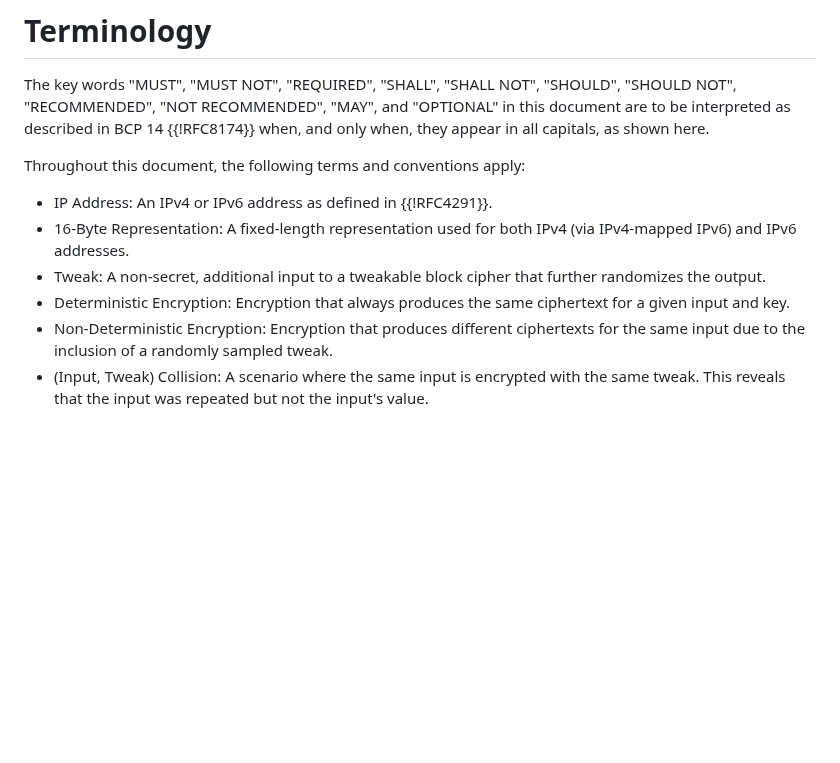
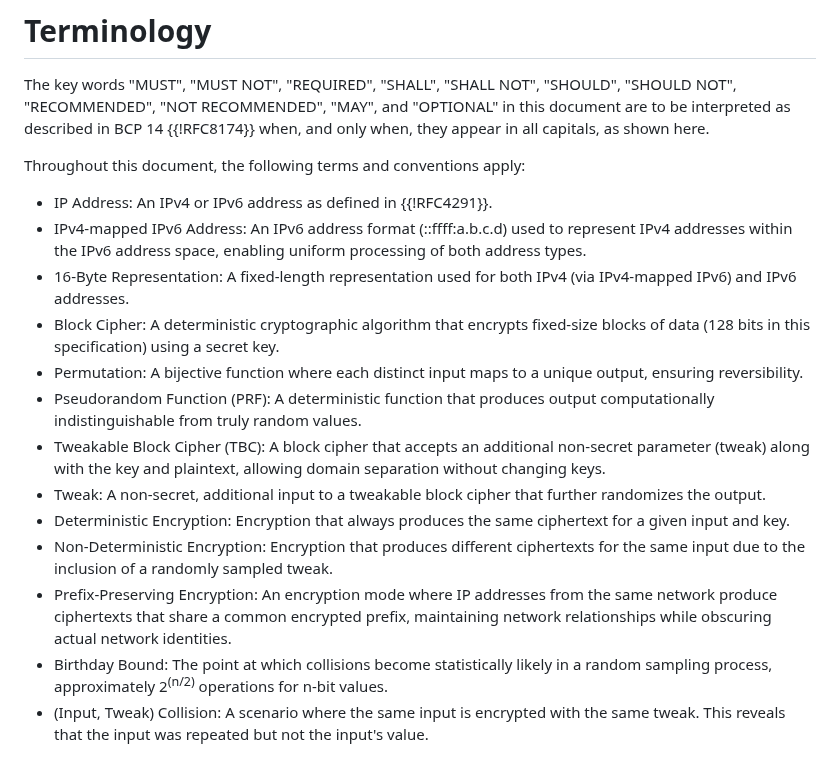
Before and after one commit to ipcrypt-std/draft-denis-ipcrypt, a Markdown page: draft-denis-ipcrypt.md, the part around the change. GitHub-like rendering; blank space fills up the shorter version.

Commit message:
Add useful definitions

```diff
--- a/draft-denis-ipcrypt.md
+++ b/draft-denis-ipcrypt.md
@@ -241,10 +241,17 @@ The key words "MUST", "MUST NOT", "REQUIRED", "SHALL", "SHALL NOT", "SHOULD", "S
 Throughout this document, the following terms and conventions apply:
 
 - IP Address: An IPv4 or IPv6 address as defined in {{!RFC4291}}.
+- IPv4-mapped IPv6 Address: An IPv6 address format (::ffff:a.b.c.d) used to represent IPv4 addresses within the IPv6 address space, enabling uniform processing of both address types.
 - 16-Byte Representation: A fixed-length representation used for both IPv4 (via IPv4-mapped IPv6) and IPv6 addresses.
+- Block Cipher: A deterministic cryptographic algorithm that encrypts fixed-size blocks of data (128 bits in this specification) using a secret key.
+- Permutation: A bijective function where each distinct input maps to a unique output, ensuring reversibility.
+- Pseudorandom Function (PRF): A deterministic function that produces output computationally indistinguishable from truly random values.
+- Tweakable Block Cipher (TBC): A block cipher that accepts an additional non-secret parameter (tweak) along with the key and plaintext, allowing domain separation without changing keys.
 - Tweak: A non-secret, additional input to a tweakable block cipher that further randomizes the output.
 - Deterministic Encryption: Encryption that always produces the same ciphertext for a given input and key.
 - Non-Deterministic Encryption: Encryption that produces different ciphertexts for the same input due to the inclusion of a randomly sampled tweak.
+- Prefix-Preserving Encryption: An encryption mode where IP addresses from the same network produce ciphertexts that share a common encrypted prefix, maintaining network relationships while obscuring actual network identities.
+- Birthday Bound: The point at which collisions become statistically likely in a random sampling process, approximately 2<sup>(n/2)</sup> operations for n-bit values.
 - (Input, Tweak) Collision: A scenario where the same input is encrypted with the same tweak. This reveals that the input was repeated but not the input's value.
 
 # IP Address Conversion
```
